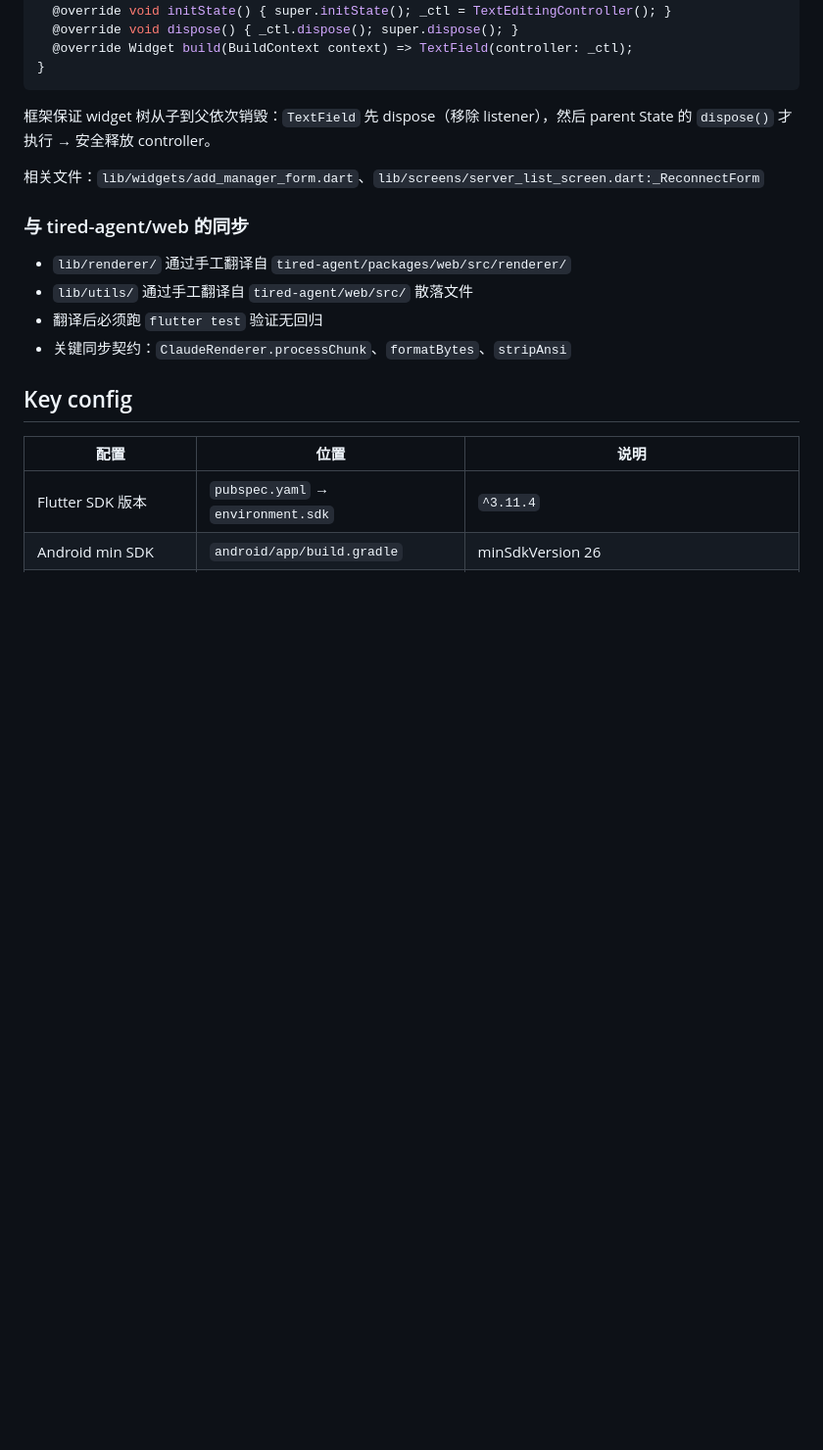
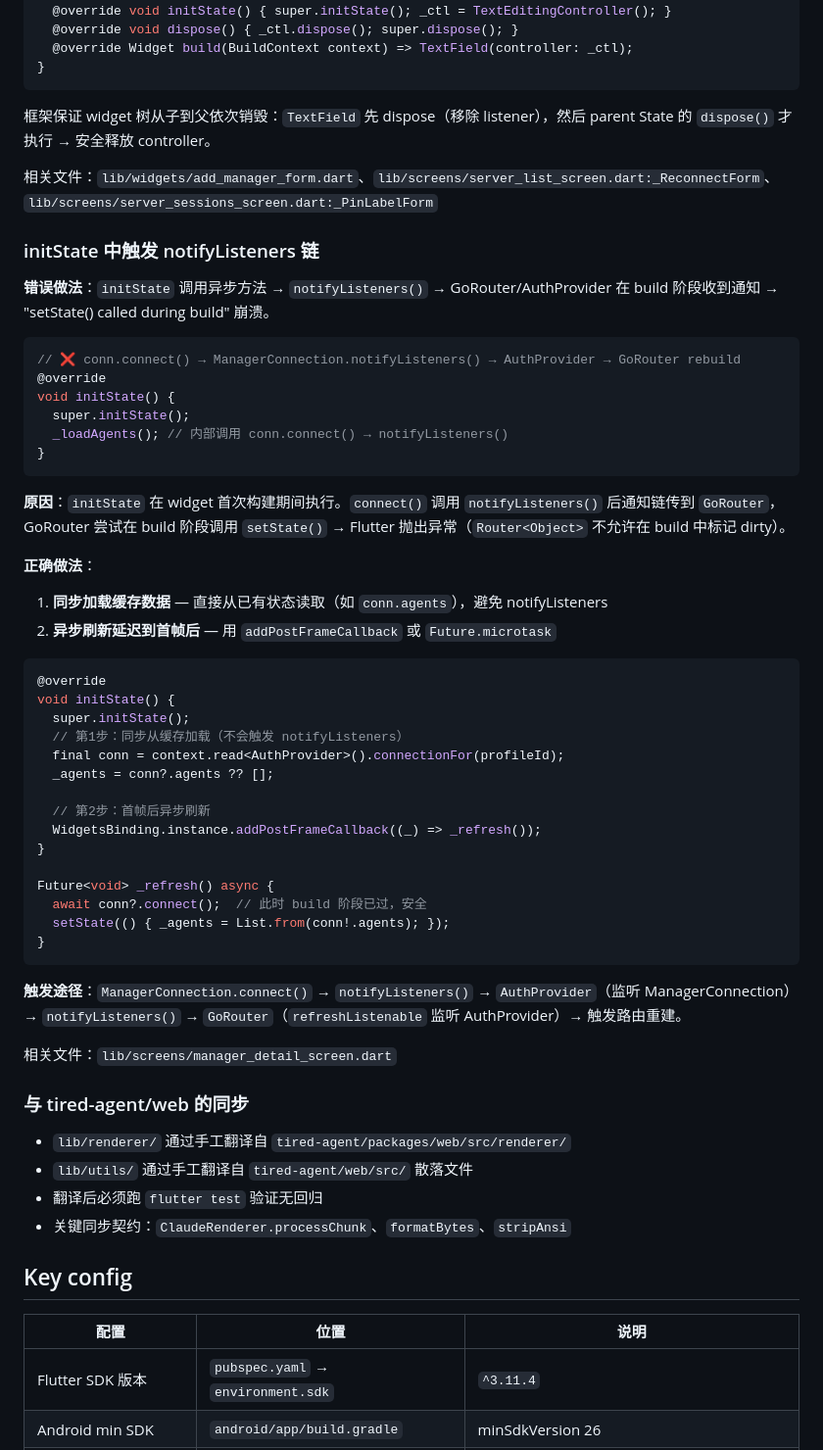
Before and after one commit to clssw1004/tired-agent-app, a Markdown page: CLAUDE.md, the part around the change. Shown at 98% size. Rendered like a GitHub page; blank space fills up the shorter version.

Commit message:
docs: 记录 initState 触发 notifyListeners 链的陷阱

````diff
--- a/CLAUDE.md
+++ b/CLAUDE.md
@@ -205,7 +205,48 @@ class MyFormState extends State<MyForm> {
 
 框架保证 widget 树从子到父依次销毁：`TextField` 先 dispose（移除 listener），然后 parent State 的 `dispose()` 才执行 → 安全释放 controller。
 
-相关文件：`lib/widgets/add_manager_form.dart`、`lib/screens/server_list_screen.dart:_ReconnectForm`
+相关文件：`lib/widgets/add_manager_form.dart`、`lib/screens/server_list_screen.dart:_ReconnectForm`、`lib/screens/server_sessions_screen.dart:_PinLabelForm`
+
+### initState 中触发 notifyListeners 链
+
+**错误做法**：`initState` 调用异步方法 → `notifyListeners()` → GoRouter/AuthProvider 在 build 阶段收到通知 → "setState() called during build" 崩溃。
+
+```dart
+// ❌ conn.connect() → ManagerConnection.notifyListeners() → AuthProvider → GoRouter rebuild
+@override
+void initState() {
+  super.initState();
+  _loadAgents(); // 内部调用 conn.connect() → notifyListeners()
+}
+```
+
+**原因**：`initState` 在 widget 首次构建期间执行。`connect()` 调用 `notifyListeners()` 后通知链传到 `GoRouter`，GoRouter 尝试在 build 阶段调用 `setState()` → Flutter 抛出异常（`Router<Object>` 不允许在 build 中标记 dirty）。
+
+**正确做法**：
+1. **同步加载缓存数据** — 直接从已有状态读取（如 `conn.agents`），避免 notifyListeners
+2. **异步刷新延迟到首帧后** — 用 `addPostFrameCallback` 或 `Future.microtask`
+
+```dart
+@override
+void initState() {
+  super.initState();
+  // 第1步：同步从缓存加载（不会触发 notifyListeners）
+  final conn = context.read<AuthProvider>().connectionFor(profileId);
+  _agents = conn?.agents ?? [];
+
+  // 第2步：首帧后异步刷新
+  WidgetsBinding.instance.addPostFrameCallback((_) => _refresh());
+}
+
+Future<void> _refresh() async {
+  await conn?.connect();  // 此时 build 阶段已过，安全
+  setState(() { _agents = List.from(conn!.agents); });
+}
+```
+
+**触发途径**：`ManagerConnection.connect()` → `notifyListeners()` → `AuthProvider`（监听 ManagerConnection）→ `notifyListeners()` → `GoRouter`（`refreshListenable` 监听 AuthProvider）→ 触发路由重建。
+
+相关文件：`lib/screens/manager_detail_screen.dart`
 
 ### 与 tired-agent/web 的同步
 
````
